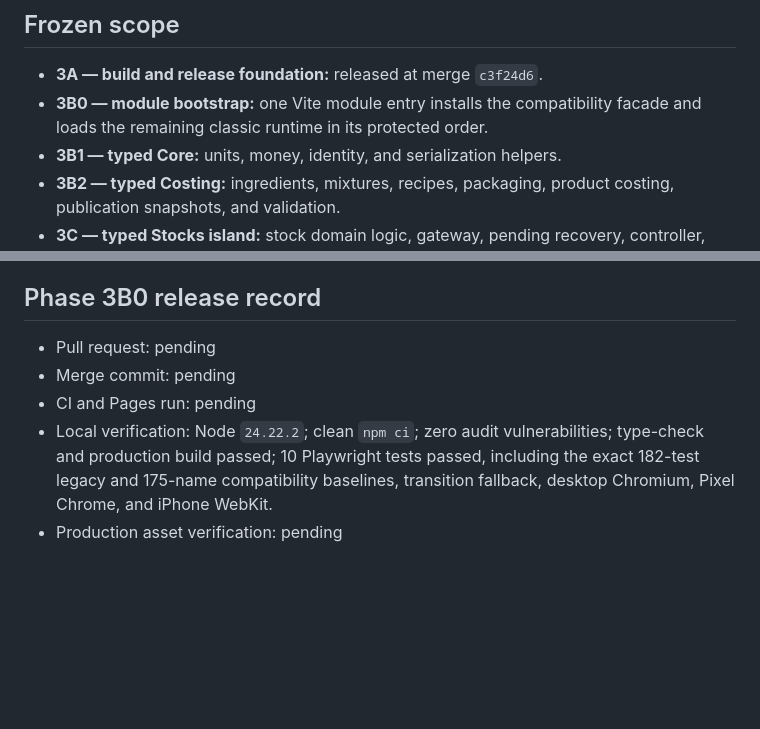
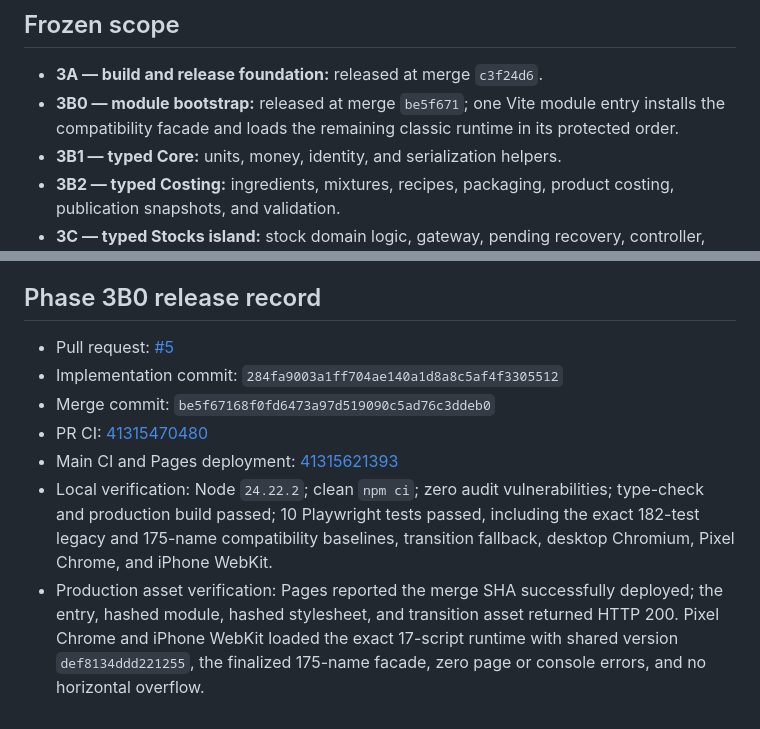
Before and after one commit to Lowkiiii/Scoopies, a Markdown page: docs/FRONTEND_PHASE_3.md, 2 parts joined by grey strips. Rendered like a GitHub page; blank space fills up the shorter version.

Commit message:
Record Phase 3B0 release

```diff
--- a/docs/FRONTEND_PHASE_3.md
+++ b/docs/FRONTEND_PHASE_3.md
@@ -8,8 +8,9 @@ phases.
 ## Frozen scope
 
 - **3A — build and release foundation:** released at merge `c3f24d6`.
-- **3B0 — module bootstrap:** one Vite module entry installs the compatibility
-  facade and loads the remaining classic runtime in its protected order.
+- **3B0 — module bootstrap:** released at merge `be5f671`; one Vite module
+  entry installs the compatibility facade and loads the remaining classic
+  runtime in its protected order.
 - **3B1 — typed Core:** units, money, identity, and serialization helpers.
 - **3B2 — typed Costing:** ingredients, mixtures, recipes, packaging, product
   costing, publication snapshots, and validation.
@@ -75,12 +76,19 @@ a frontend migration rollback.
 
 ## Phase 3B0 release record
 
-- Pull request: pending
-- Merge commit: pending
-- CI and Pages run: pending
+- Pull request: [#5](https://github.com/Lowkiiii/Scoopies/pull/5)
+- Implementation commit: `284fa9003a1ff704ae140a1d8a8c5af4f3305512`
+- Merge commit: `be5f67168f0fd6473a97d519090c5ad76c3ddeb0`
+- PR CI: [41315470480](https://github.com/Lowkiiii/Scoopies/actions/runs/41315470480)
+- Main CI and Pages deployment:
+  [41315621393](https://github.com/Lowkiiii/Scoopies/actions/runs/41315621393)
 - Local verification: Node `24.22.2`; clean `npm ci`; zero audit
   vulnerabilities; type-check and production build passed; 10 Playwright tests
   passed, including the exact 182-test legacy and 175-name compatibility
   baselines, transition fallback, desktop Chromium, Pixel Chrome, and iPhone
   WebKit.
-- Production asset verification: pending
+- Production asset verification: Pages reported the merge SHA successfully
+  deployed; the entry, hashed module, hashed stylesheet, and transition asset
+  returned HTTP 200. Pixel Chrome and iPhone WebKit loaded the exact 17-script
+  runtime with shared version `def8134ddd221255`, the finalized 175-name
+  facade, zero page or console errors, and no horizontal overflow.
```
